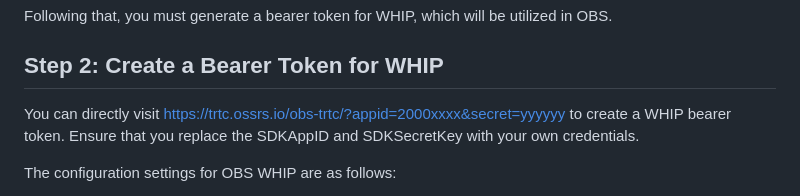
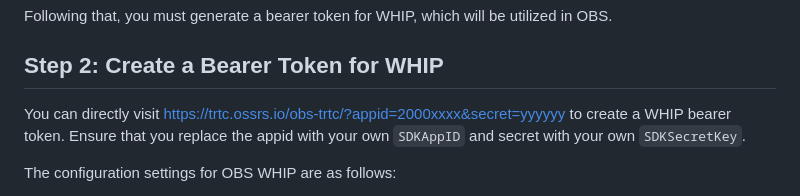
Before and after one commit to Tencent-RTC/obs-trtc, a Markdown page: README.md, the part around the change. GitHub-like rendering.

```diff
--- a/README.md
+++ b/README.md
@@ -60,8 +60,8 @@ utilized in OBS.
 ## Step 2: Create a Bearer Token for WHIP
 
 You can directly visit https://trtc.ossrs.io/obs-trtc/?appid=2000xxxx&secret=yyyyyy
-to create a WHIP bearer token. Ensure that you replace the SDKAppID and
-SDKSecretKey with your own credentials.
+to create a WHIP bearer token. Ensure that you replace the appid with your own `SDKAppID` and
+secret with your own `SDKSecretKey`.
 
 The configuration settings for OBS WHIP are as follows:
 
```
